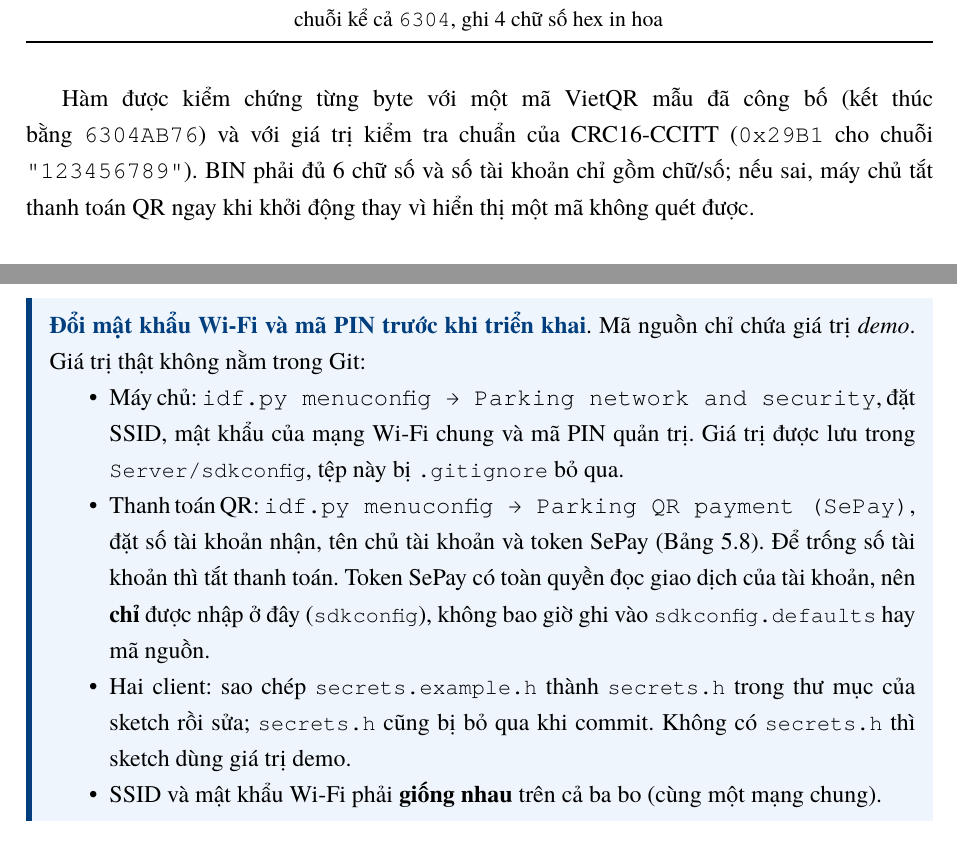
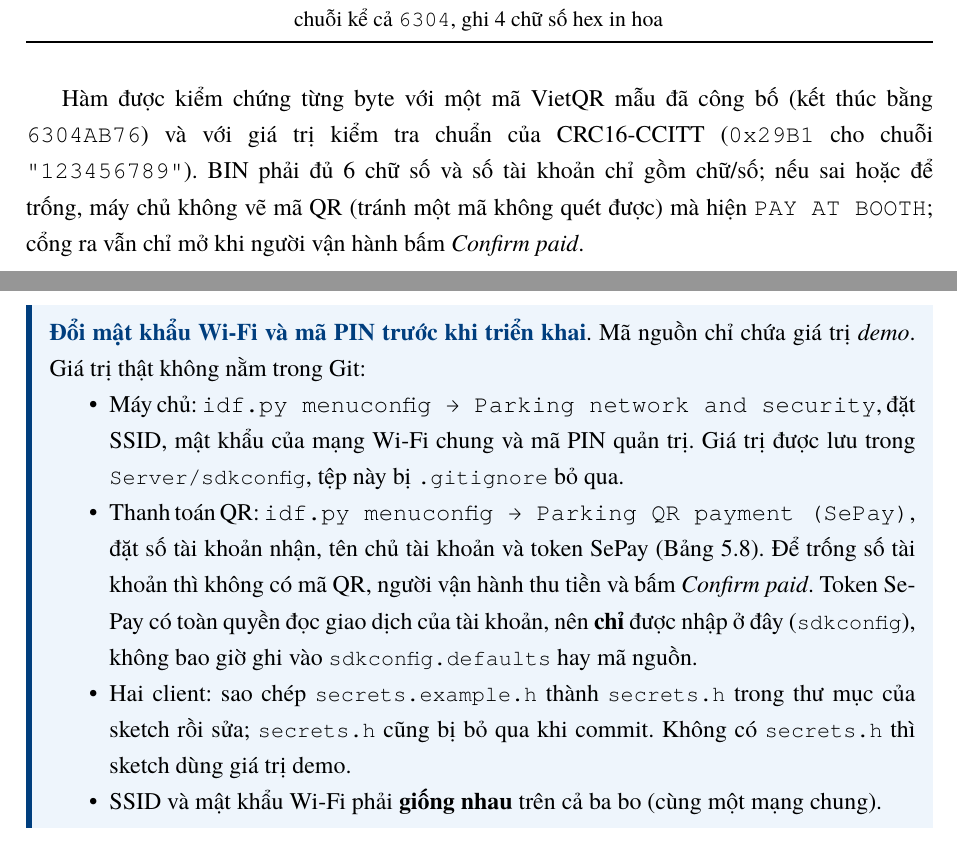
Before and after one commit to thinhdinh25/INT3108_embedded-Smart-Parking-Project, a LaTeX document (report/bao_cao_smart_parking.tex, which reads report/chapters/ch2_usecase.tex, report/chapters/ch5b_chitiet.tex, report/chapters/ch6_huongdanchay.tex): two parts of pages 50 and 64 of 80 before the commit and two parts of pages 50 and 65 of 81 after it, joined at a grey line, cut so that both start at the same text. The pictures show the PDF file report/bao_cao_smart_parking.pdf that the author committed with the source.

Commit message:
Fix merge conflict, drop leaked SePay defaults, require payment to exit
- Resolve conflict markers in Kconfig.projbuild that broke the build
- Clear the SePay token and account number from Kconfig defaults
- Clients broadcast to WiFi.broadcastIP() so any subnet size works
- Exit barrier never opens on a scan alone: with no QR account the TFT
  shows PAY AT BOOTH and the operator confirms on the dashboard
- Remove a UTF-8 BOM from lcd_display.c

Co-Authored-By: Claude Opus 5.5 <noreply@anthropic.com>

```diff
--- a/report/chapters/ch2_usecase.tex
+++ b/report/chapters/ch2_usecase.tex
@@ -115,8 +115,8 @@ UC10 & Xem nhật ký vào/ra, giá gửi xe và doanh thu & \file{rfid\_session
 \item[Tác nhân] Người lái xe; RFID Client; Người vận hành; SePay; Đồng hồ hệ thống.
 \item[Mô tả] Người lái quẹt cùng thẻ ở cổng ra; hệ thống tính phí, hiển thị mã VietQR,
   chờ chuyển khoản rồi hiển thị hóa đơn và mở cổng ra.
-\item[Tiền điều kiện] Thẻ đang có phiên gửi xe. Thanh toán QR được bật (đã khai báo tài
-  khoản nhận trong menuconfig); nếu không, bỏ qua bước 3–5 và cổng mở ngay như trước.
+\item[Tiền điều kiện] Thẻ đang có phiên gửi xe. Đã khai báo tài khoản nhận trong menuconfig;
+  nếu chưa, TFT hiện \code{PAY AT BOOTH} thay cho mã QR và cổng ra chỉ mở khi người vận hành bấm \emph{Confirm paid}.
 \item[Luồng chính] \begin{enumerate}[nosep,leftmargin=1.3em]
   \item Người lái quẹt thẻ ở đầu đọc cổng ra (\code{"gate":"out"}).
   \item Máy chủ tính thời gian gửi $t$ và phí $\max(1,\lceil t/3600\rceil)\times5000$\,VNĐ,
--- a/report/chapters/ch5b_chitiet.tex
+++ b/report/chapters/ch5b_chitiet.tex
@@ -228,8 +228,9 @@ chuỗi theo chuẩn VietQR của NAPAS, vốn là định dạng EMVCo: mỗi t
 \end{table}
 Hàm được kiểm chứng từng byte với một mã VietQR mẫu đã công bố (kết thúc bằng
 \code{6304AB76}) và với giá trị kiểm tra chuẩn của CRC16-CCITT (\code{0x29B1} cho chuỗi
-\code{"123456789"}). BIN phải đủ 6 chữ số và số tài khoản chỉ gồm chữ/số; nếu sai, máy
-chủ tắt thanh toán QR ngay khi khởi động thay vì hiển thị một mã không quét được.
+\code{"123456789"}). BIN phải đủ 6 chữ số và số tài khoản chỉ gồm chữ/số; nếu sai hoặc để
+trống, máy chủ không vẽ mã QR (tránh một mã không quét được) mà hiện \code{PAY AT BOOTH}; cổng ra
+vẫn chỉ mở khi người vận hành bấm \emph{Confirm paid}.
 
 \paragraph{Mã thanh toán và lượt thanh toán.} Mã gồm \code{PK} và 6 ký tự lấy từ 31 chữ in hoa
 và chữ số, đã bỏ \code{I}, \code{L}, \code{O}, \code{0}, \code{1} vì dễ nhầm khi người lái
@@ -281,7 +282,7 @@ ghi cảnh báo và thử lại ở chu kỳ sau.
 \toprule
 \textbf{Tham số} & \textbf{Ý nghĩa} \\ \midrule
 \code{PARKING\_PAY\_BANK\_BIN} & Mã BIN ngân hàng nhận, mặc định \code{970418} (BIDV) \\
-\code{PARKING\_PAY\_ACCOUNT} & Số tài khoản nhận ghi vào mã QR. Với BIDV cá nhân phải là số \emph{tài khoản ảo (VA)} tạo trên SePay, vì SePay không nhận giao dịch chuyển thẳng vào số tài khoản chính; để trống = tắt thanh toán, cổng ra mở ngay như trước \\
+\code{PARKING\_PAY\_ACCOUNT} & Số tài khoản nhận ghi vào mã QR. Với BIDV cá nhân phải là số \emph{tài khoản ảo (VA)} tạo trên SePay, vì SePay không nhận giao dịch chuyển thẳng vào số tài khoản chính; để trống thì không có mã QR, TFT hiện \code{PAY AT BOOTH} và cổng ra chỉ mở khi người vận hành bấm \emph{Confirm paid} \\
 \code{PARKING\_PAY\_ACCOUNT\_NAME} & Tên chủ tài khoản, hiển thị trên TFT \\
 \code{PARKING\_SEPAY\_TOKEN} & API token SePay; để trống = người vận hành xác nhận trên trang web \\
 \code{PARKING\_PAY\_TIMEOUT\_S} & Thời gian chờ chuyển khoản, mặc định 180\,s \\
--- a/report/chapters/ch6_huongdanchay.tex
+++ b/report/chapters/ch6_huongdanchay.tex
@@ -104,7 +104,7 @@ Mã nguồn chỉ chứa giá trị \emph{demo}. Giá trị thật không nằm
         được lưu trong \file{Server/sdkconfig}, tệp này bị \file{.gitignore} bỏ qua.
   \item Thanh toán QR: \code{idf.py menuconfig → Parking QR payment (SePay)}, đặt số tài
         khoản nhận, tên chủ tài khoản và token SePay (Bảng~\ref{tab:payconfig}). Để trống
-        số tài khoản thì tắt thanh toán. Token SePay có toàn quyền đọc giao dịch của tài
+        số tài khoản thì không có mã QR, người vận hành thu tiền và bấm \emph{Confirm paid}. Token SePay có toàn quyền đọc giao dịch của tài
         khoản, nên \textbf{chỉ} được nhập ở đây (\file{sdkconfig}), không bao giờ ghi vào
         \file{sdkconfig.defaults} hay mã nguồn.
   \item Hai client: sao chép \file{secrets.example.h} thành \file{secrets.h} trong thư mục
```
Also changed, not shown: README.md, Server/README.md, report/bao_cao_smart_parking.pdf, report/chapters/ch6_huongdanchay.tex (2 more changed lines), 6 other files.
